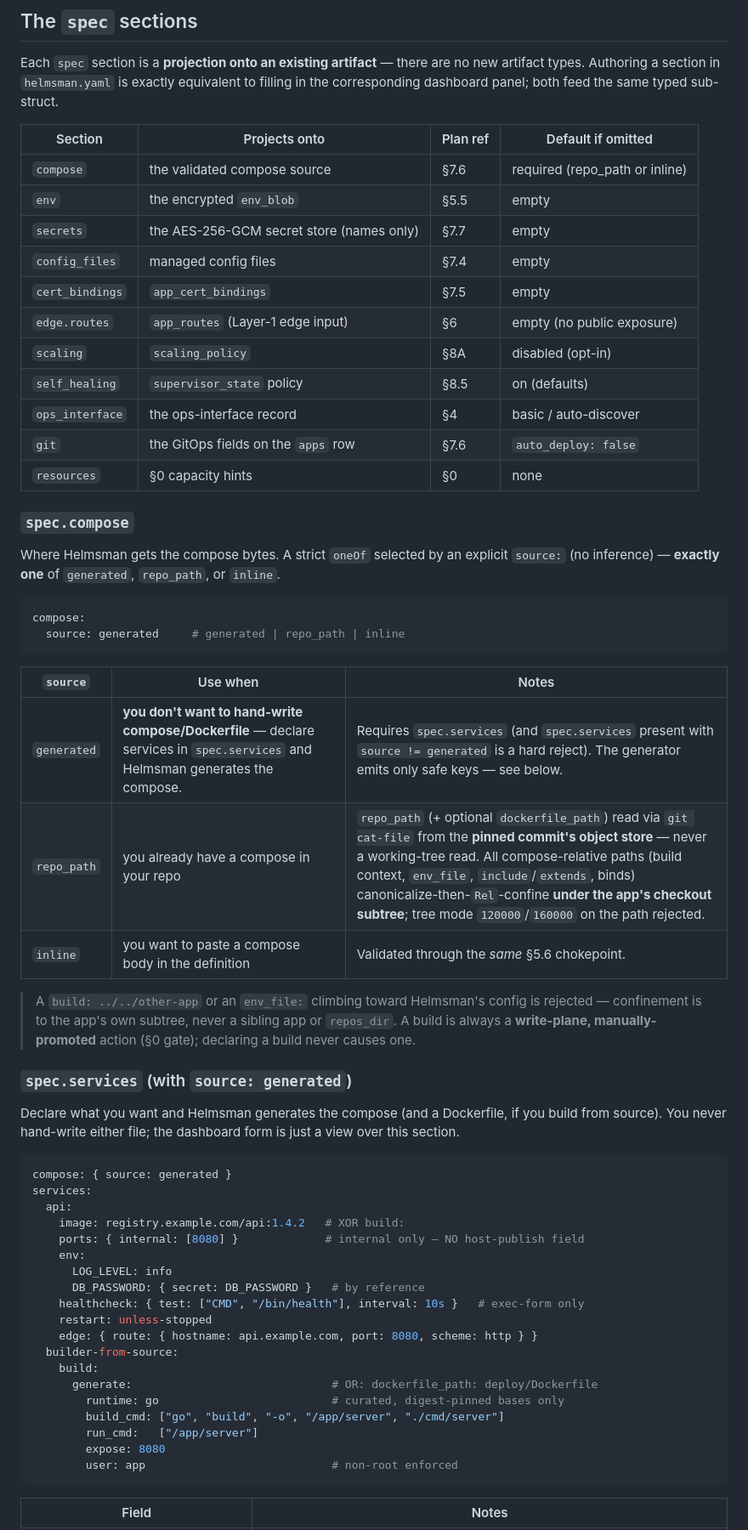
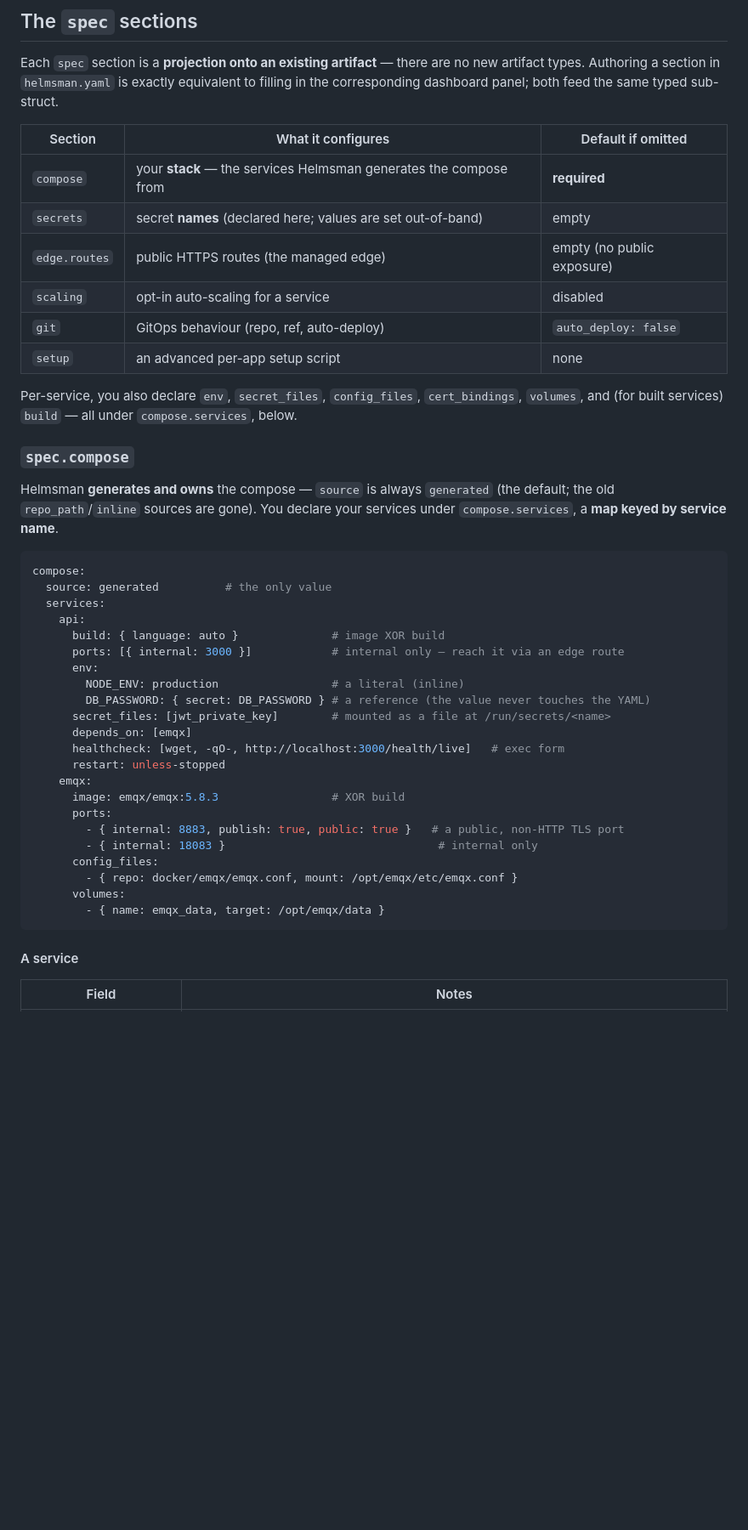
Before and after one commit to daboss2003/Helmsman, a Markdown page: docs/definition-file.md, the part around one of its changes. Shown at 85% size. GitHub-like rendering; blank space fills up the shorter version.

````diff
--- a/docs/definition-file.md
+++ b/docs/definition-file.md
@@ -93,66 +92,49 @@ After a clean parse, `${VAR}` / `.env` interpolation is **resolved first** (vali
 
 Each `spec` section is a **projection onto an existing artifact** — there are no new artifact types. Authoring a section in `helmsman.yaml` is exactly equivalent to filling in the corresponding dashboard panel; both feed the same typed sub-struct.
 
-| Section | Projects onto | Plan ref | Default if omitted |
-|---|---|---|---|
-| `compose` | the validated compose source | §7.6 | required (repo_path or inline) |
-| `env` | the encrypted `env_blob` | §5.5 | empty |
-| `secrets` | the AES-256-GCM secret store (names only) | §7.7 | empty |
-| `config_files` | managed config files | §7.4 | empty |
-| `cert_bindings` | `app_cert_bindings` | §7.5 | empty |
-| `edge.routes` | `app_routes` (Layer-1 edge input) | §6 | empty (no public exposure) |
-| `scaling` | `scaling_policy` | §8A | disabled (opt-in) |
-| `self_healing` | `supervisor_state` policy | §8.5 | on (defaults) |
-| `ops_interface` | the ops-interface record | §4 | basic / auto-discover |
-| `git` | the GitOps fields on the `apps` row | §7.6 | `auto_deploy: false` |
-| `resources` | §0 capacity hints | §0 | none |
+| Section | What it configures | Default if omitted |
+|---|---|---|
+| `compose` | your **stack** — the services Helmsman generates the compose from | **required** |
+| `secrets` | secret **names** (declared here; values are set out-of-band) | empty |
+| `edge.routes` | public HTTPS routes (the managed edge) | empty (no public exposure) |
+| `scaling` | opt-in auto-scaling for a service | disabled |
+| `git` | GitOps behaviour (repo, ref, auto-deploy) | `auto_deploy: false` |
+| `setup` | an advanced per-app setup script | none |
+
+Per-service, you also declare `env`, `secret_files`, `config_files`, `cert_bindings`, `volumes`, and (for built services) `build` — all under `compose.services`, below.
 
 ### `spec.compose`
 
-Where Helmsman gets the compose bytes. A strict `oneOf` selected by an explicit `source:` (no
-inference) — **exactly one** of `generated`, `repo_path`, or `inline`.
+Helmsman **generates and owns** the compose — `source` is always `generated` (the default; the old
+`repo_path`/`inline` sources are gone). You declare your services under `compose.services`, a **map
+keyed by service name**.
 
 ```yaml
 compose:
-  source: generated     # generated | repo_path | inline
+  source: generated          # the only value
+  services:
+    api:
+      build: { language: auto }              # image XOR build
+      ports: [{ internal: 3000 }]            # internal only — reach it via an edge route
+      env:
+        NODE_ENV: production                 # a literal (inline)
+        DB_PASSWORD: { secret: DB_PASSWORD } # a reference (the value never touches the YAML)
+      secret_files: [jwt_private_key]        # mounted as a file at /run/secrets/<name>
+      depends_on: [emqx]
+      healthcheck: [wget, -qO-, http://localhost:3000/health/live]   # exec form
+      restart: unless-stopped
+    emqx:
+      image: emqx/emqx:5.8.3                 # XOR build
+      ports:
+        - { internal: 8883, publish: true, public: true }   # a public, non-HTTP TLS port
+        - { internal: 18083 }                                # internal only
+      config_files:
+        - { repo: docker/emqx/emqx.conf, mount: /opt/emqx/etc/emqx.conf }
+      volumes:
+        - { name: emqx_data, target: /opt/emqx/data }
 ```
 
-| `source` | Use when | Notes |
-|---|---|---|
-| `generated` | **you don't want to hand-write compose/Dockerfile** — declare services in `spec.services` and Helmsman generates the compose. | Requires `spec.services` (and `spec.services` present with `source != generated` is a hard reject). The generator emits only safe keys — see below. |
-| `repo_path` | you already have a compose in your repo | `repo_path` (+ optional `dockerfile_path`) read via `git cat-file` from the **pinned commit's object store** — never a working-tree read. All compose-relative paths (build context, `env_file`, `include`/`extends`, binds) canonicalize-then-`Rel`-confine **under the app's checkout subtree**; tree mode `120000`/`160000` on the path rejected. |
-| `inline` | you want to paste a compose body in the definition | Validated through the *same* §5.6 chokepoint. |
-
-> A `build: ../../other-app` or an `env_file:` climbing toward Helmsman's config is rejected —
-> confinement is to the app's own subtree, never a sibling app or `repos_dir`. A build is always a
-> **write-plane, manually-promoted** action (§0 gate); declaring a build never causes one.
-
-### `spec.services` (with `source: generated`)
-
-Declare what you want and Helmsman generates the compose (and a Dockerfile, if you build from
-source). You never hand-write either file; the dashboard form is just a view over this section.
-
-```yaml
-compose: { source: generated }
-services:
-  api:
-    image: registry.example.com/api:1.4.2   # XOR build:
-    ports: { internal: [8080] }             # internal only — NO host-publish field
-    env:
-      LOG_LEVEL: info
-      DB_PASSWORD: { secret: DB_PASSWORD }   # by reference
-    healthcheck: { test: ["CMD", "/bin/health"], interval: 10s }   # exec-form only
-    restart: unless-stopped
-    edge: { route: { hostname: api.example.com, port: 8080, scheme: http } }
-  builder-from-source:
-    build:
-      generate:                              # OR: dockerfile_path: deploy/Dockerfile
-        runtime: go                          # curated, digest-pinned bases only
-        build_cmd: ["go", "build", "-o", "/app/server", "./cmd/server"]
-        run_cmd:   ["/app/server"]
-        expose: 8080
-        user: app                            # non-root enforced
-```
+#### A service
 
 | Field | Notes |
 |---|---|
````
Also changed, not shown: other parts of docs/definition-file.md (+198 -162 lines), docs/cli.md (+9 -12 lines), docs/gitops.md (+3 -2 lines).
